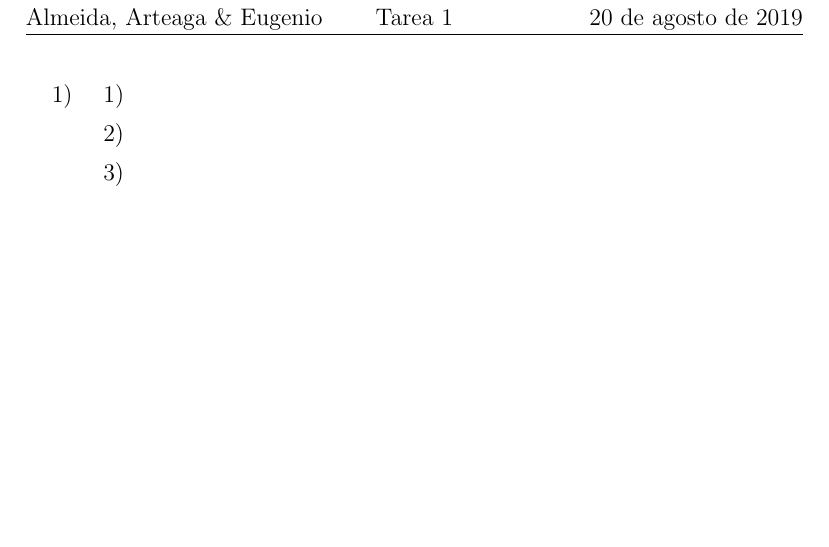
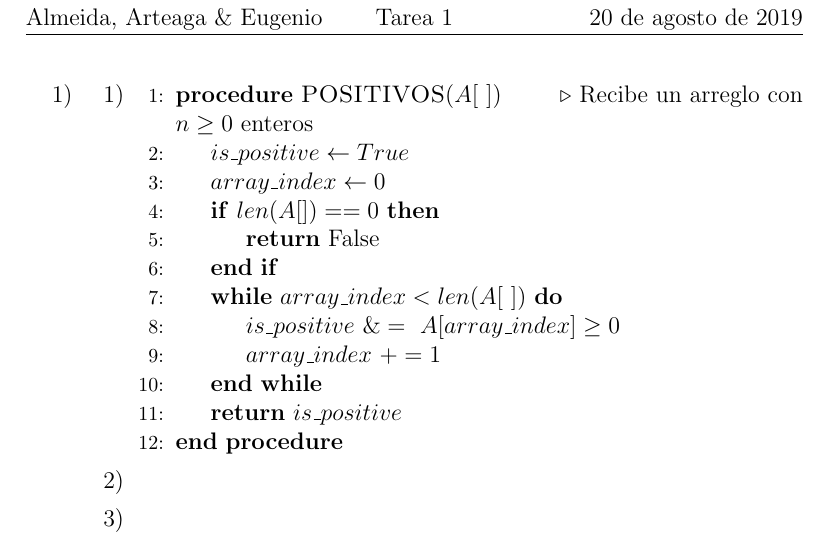
Before and after one commit to chiknahuikoatl/Alnalisis_de_Algoritmos, a LaTeX problem sheet (Tarea_1/AA_Tarea_1.tex): part of page 2 of 2, cut so that both start at the same text, the shorter picture padded with empty space. Compiled offline with pdfLaTeX.

Commit message:
Algoritmo del ejercicio 1 listo.

```diff
--- a/Tarea_1/AA_Tarea_1.tex
+++ b/Tarea_1/AA_Tarea_1.tex
@@ -5,6 +5,7 @@
 \usepackage{booktabs}
 \usepackage{amssymb}
 \usepackage{bussproofs}
+\usepackage{algpseudocode}
 
 \usepackage{fancyhdr}
 \usepackage{graphicx}
@@ -47,7 +48,22 @@
 \begin{enumerate}
 \item[1)]{
 \begin{enumerate}
-    \item[1)]{}
+    \item[1)]{
+        \begin{algorithmic}[1]
+        \Procedure{POSITIVOS}{$A[\ ]$}\Comment{Recibe un arreglo con $n\geq 0$ enteros}
+        \State $is\_positive\gets True$
+        \State $array\_index\gets 0$
+        \If{$len(A[]) == 0$}
+            \State \textbf{return} False
+        \EndIf
+        \While{$array\_index < len(A[\ ])$}
+            \State $is\_positive\ \&=\ A[array\_index] \geq 0$
+            \State $array\_index\ += 1$
+        \EndWhile\label{euclidendwhile}
+        \State \textbf{return} $is\_positive$
+        \EndProcedure
+    \end{algorithmic}
+    }
     \item[2)]{}
     \item[3)]{}
 \end{enumerate}
```
Also changed, not shown: Tarea_1/AA_Tarea_1.pdf (added).
